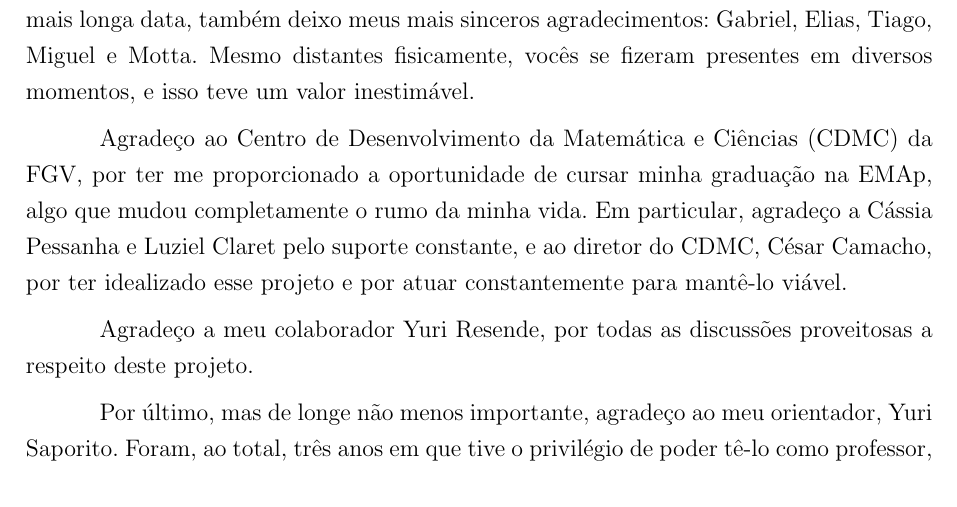
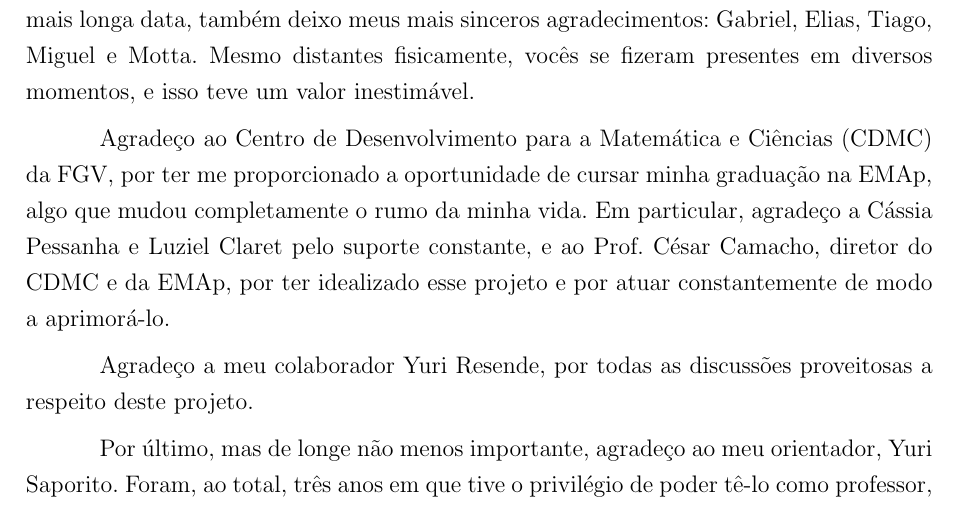
Before and after one commit to Caioflp/undergraduate-thesis, a LaTeX thesis (thesis/tex/main.tex, which reads thesis/tex/structure/dedicatoria-agradecimentos.tex): part of page 6 of 48, cut so that both start at the same text. Compiled offline with pdfLaTeX.

Commit message:
Adds more acknowlodgements

```diff
--- a/thesis/tex/structure/dedicatoria-agradecimentos.tex
+++ b/thesis/tex/structure/dedicatoria-agradecimentos.tex
@@ -25,8 +25,8 @@
     Aos meus amigos de mais longa data, também deixo meus mais sinceros agradecimentos: Gabriel, Elias, Tiago, Miguel e Motta.
     Mesmo distantes fisicamente, vocês se fizeram presentes em diversos momentos, e isso teve um valor inestimável.
 
-    Agradeço ao Centro de Desenvolvimento da Matemática e Ciências (CDMC) da FGV, por ter me proporcionado a oportunidade de cursar minha graduação na EMAp, algo que mudou completamente o rumo da minha vida.
-    Em particular, agradeço a Cássia Pessanha e Luziel Claret pelo suporte constante, e ao diretor do CDMC, César Camacho, por ter idealizado esse projeto e por atuar constantemente para mantê-lo viável.
+    Agradeço ao Centro de Desenvolvimento para a Matemática e Ciências (CDMC) da FGV, por ter me proporcionado a oportunidade de cursar minha graduação na EMAp, algo que mudou completamente o rumo da minha vida.
+    Em particular, agradeço a Cássia Pessanha e Luziel Claret pelo suporte constante, e ao Prof. César Camacho, diretor do CDMC e da EMAp, por ter idealizado esse projeto e por atuar constantemente de modo a aprimorá-lo.
 
     Agradeço a meu colaborador Yuri Resende, por todas as discussões proveitosas a respeito deste projeto.
 
```
Also changed, not shown: thesis/tcc-caiolins.pdf, thesis/tex/.out/main.pdf, 3 other files.
